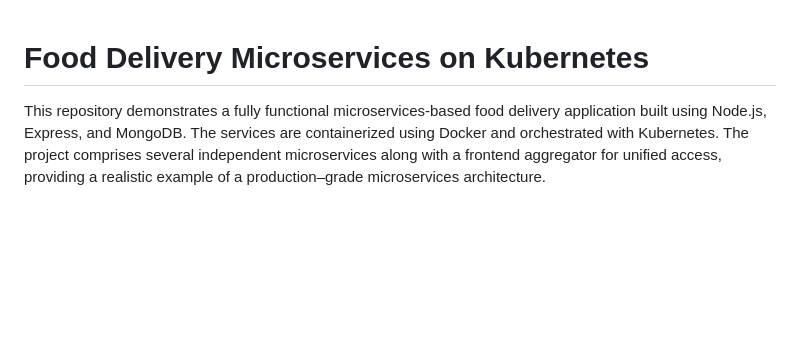
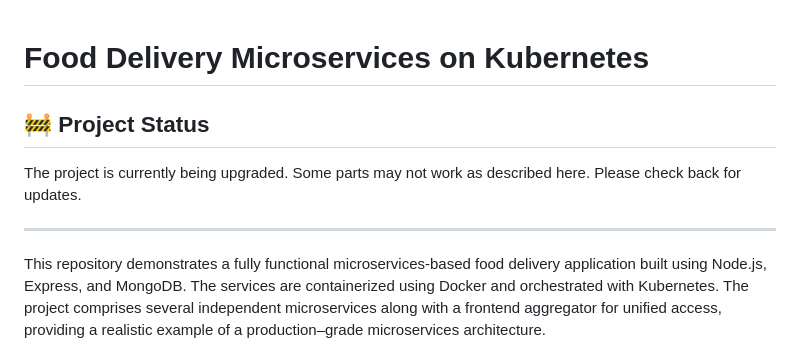
Before and after one commit to Aryaman15/k8s-microservices-food-delivery, a Markdown page: README.md, the part around the change. Rendered like a GitHub page; blank space fills up the shorter version.

```diff
--- a/README.md
+++ b/README.md
@@ -1,4 +1,10 @@
 # Food Delivery Microservices on Kubernetes
+
+##  🚧 Project Status
+
+The project is currently being upgraded. Some parts may not work as described here. Please check back for updates.
+
+---
 
 This repository demonstrates a fully functional microservices-based food delivery application built using Node.js, Express, and MongoDB. The services are containerized using Docker and orchestrated with Kubernetes. The project comprises several independent microservices along with a frontend aggregator for unified access, providing a realistic example of a production–grade microservices architecture.
 
```
